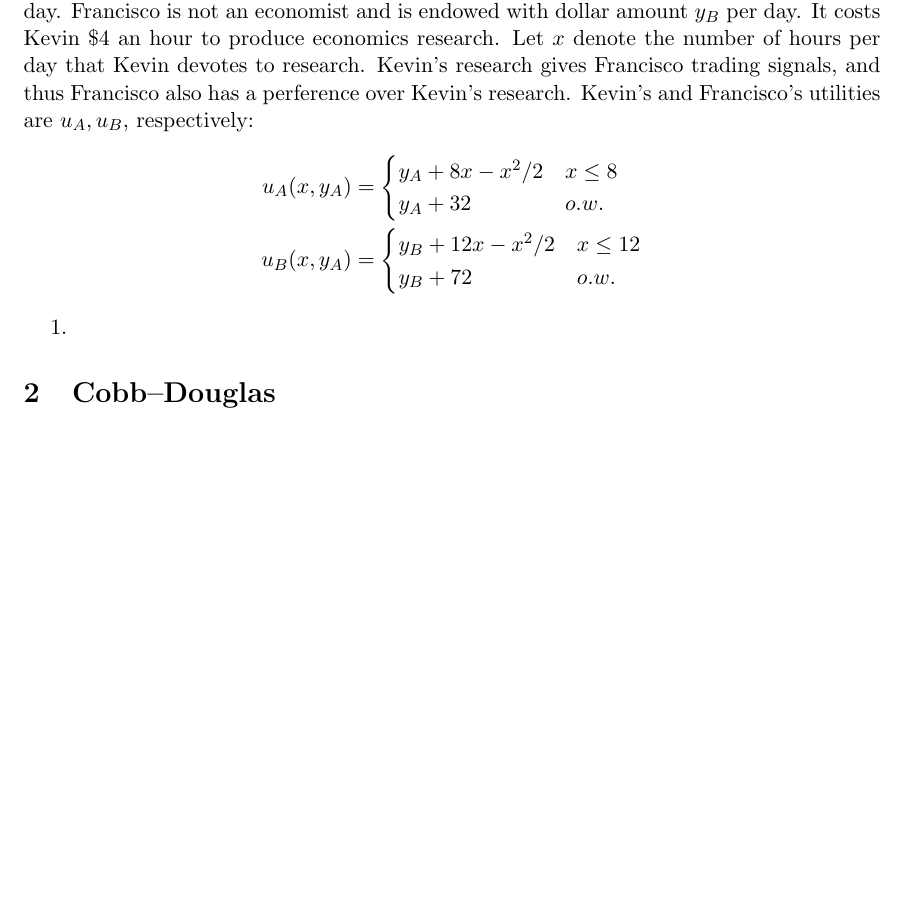
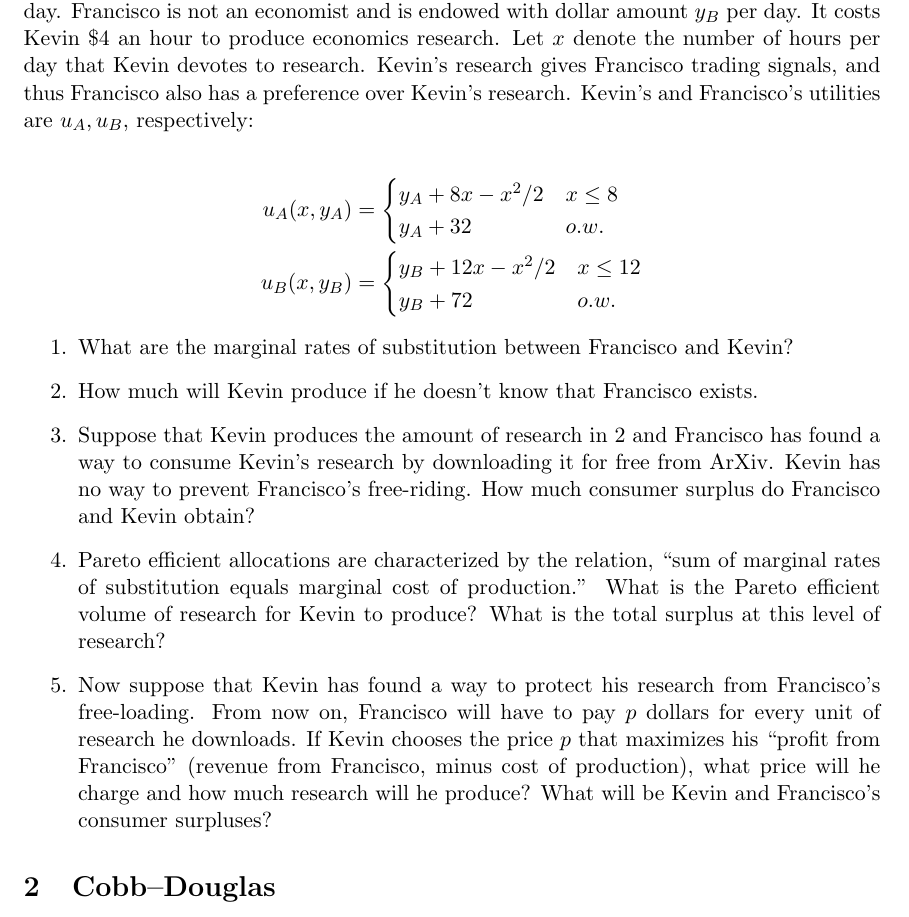
Before and after one commit to jiafengkevinchen/1011a-oh, a LaTeX document (main.tex): part of page 1 of 5, cut so that both start at the same text, the shorter picture padded with empty space. Compiled offline with pdfLaTeX.

Commit message:
Free-rider modified story questions

```diff
--- a/main.tex
+++ b/main.tex
@@ -4,24 +4,57 @@
 \begin{document}
 
 \section{Externality and Bargaining}
-Kevin is a graduate student in economics and
-is endowed with a dollar amount $y_A$ per day.
-    Francisco is not an economist and is endowed with dollar amount $y_B$ per
-    day. It costs Kevin \$4 an hour to produce economics research. Let $x$
-    denote the number of hours per day that Kevin devotes to research. Kevin's research gives Francisco trading signals, and thus Francisco also has a perference over Kevin's research. Kevin's and Francisco's utilities are $u_A, u_B$, respectively:\begin{align*}
+
+Kevin is a graduate student in economics and is endowed with a dollar amount
+$y_A$ per day.  Francisco is not an economist and is endowed with dollar amount
+$y_B$ per day. It costs Kevin \$4 an hour to produce economics research. Let $x$
+denote the number of hours per day that Kevin devotes to research. Kevin's
+research gives Francisco trading signals, and thus Francisco also has a
+preference over Kevin's research. Kevin's and Francisco's utilities are $u_A,
+u_B$, respectively:
+
+\begin{align*}
   u_A(x, y_A) &= \begin{cases}
   y_A + 8x - x^2/2 & x \le 8 \\
   y_A + 32 & o.w.
 \end{cases} \\
-    u_B(x, y_A) &= \begin{cases}
+  u_B(x, y_B) &= \begin{cases}
   y_B + 12x - x^2/2 & x \le 12 \\
   y_B + 72 & o.w.
 \end{cases}
 \end{align*}
 
 \begin{enumerate}
-    \item
+
+% Problem 1
+\item What are the marginal rates of substitution between Francisco and Kevin?
+
+% Problem 2
+\item How much will Kevin produce if he doesn't know that Francisco exists.
+
+% Problem 3
+\item Suppose that Kevin produces the amount of research in 2 and Francisco has
+found a way to consume Kevin's research by downloading it for free from ArXiv.
+Kevin has no way to prevent Francisco's free-riding. How much consumer surplus
+do Francisco and Kevin obtain?
+
+% Problem 4
+\item Pareto efficient allocations are characterized by the relation, ``sum of
+marginal rates of substitution equals marginal cost of production.'' What is the
+Pareto efficient volume of research for Kevin to produce? What is the total
+surplus at this level of research?
+
+% Problem 5
+\item Now suppose that Kevin has found a way to protect his research from
+Francisco's free-loading. From now on, Francisco will have to pay $p$ dollars
+for every unit of research he downloads. If Kevin chooses the price $p$ that
+maximizes his ``profit from Francisco'' (revenue from Francisco, minus cost of
+production), what price will he charge and how much research will he produce?
+What will be Kevin and Francisco's consumer surpluses?
+
+
 \end{enumerate}
+
 \section{Cobb--Douglas}
 
 \section{Vertical Monopolies}
```
Also changed, not shown: 1 other file. Lines whose indentation alone changed are shown as unchanged.
